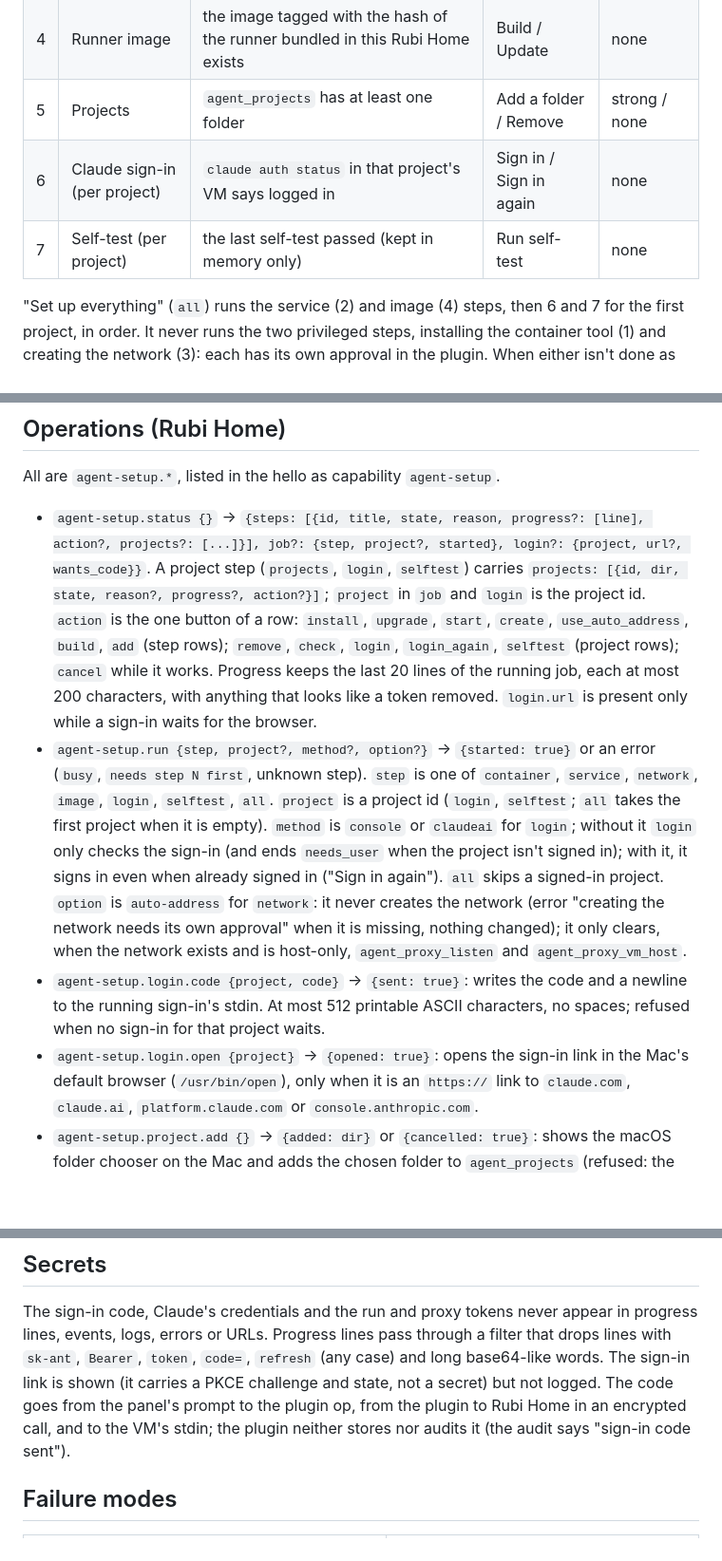
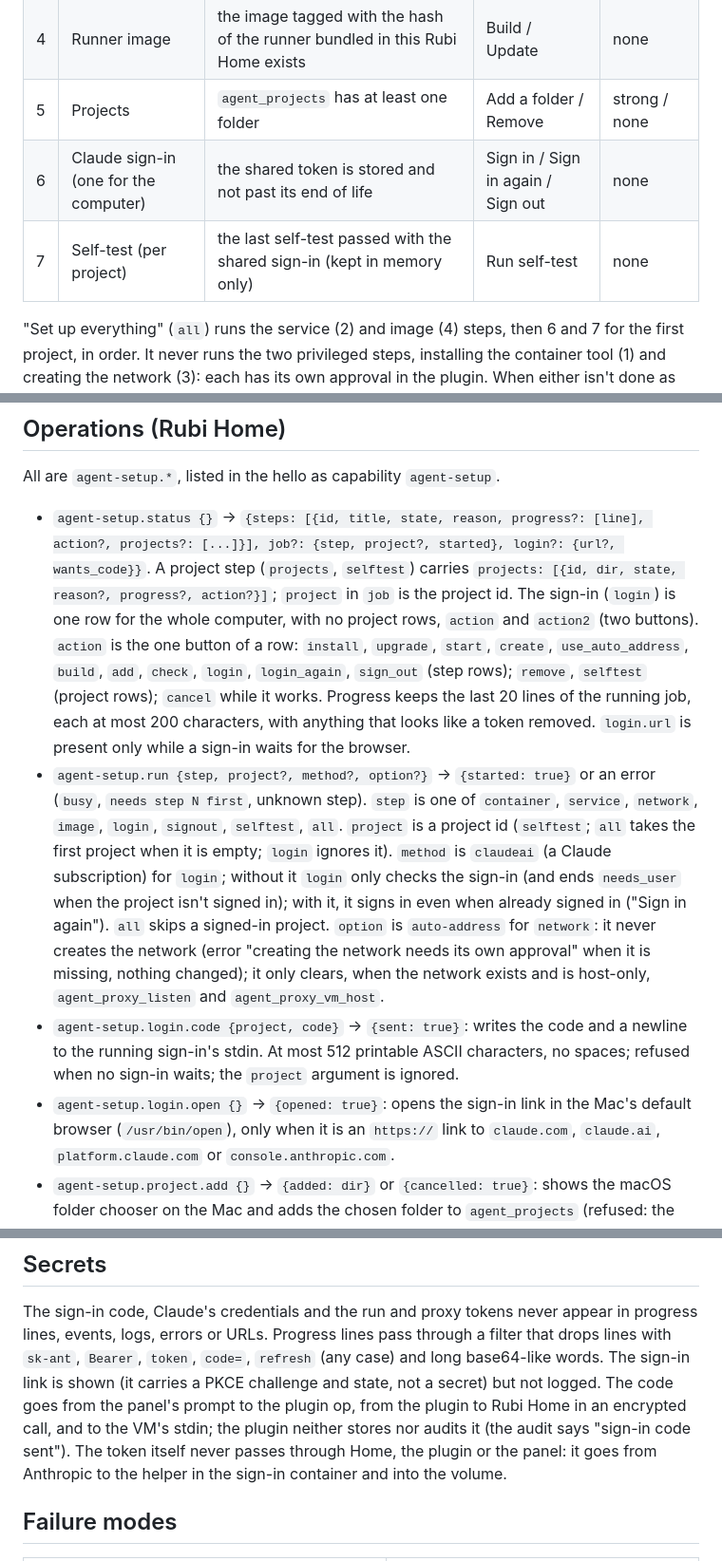
Before and after one commit to Deikus-LXXVII/rubi, a Markdown page: docs/design/home-setup-wizard.md, 3 parts joined by grey strips. Shown at 95% size. GitHub-like rendering; blank space fills up the shorter version.

```diff
--- a/docs/design/home-setup-wizard.md
+++ b/docs/design/home-setup-wizard.md
@@ -18,8 +18,8 @@ One row per step. Each row shows a state, a one-line reason in plain language, a
 | 3 | Host-only network | the network inspects as one network with mode `hostOnly` and a private gateway in its subnet | Create | strong |
 | 4 | Runner image | the image tagged with the hash of the runner bundled in this Rubi Home exists | Build / Update | none |
 | 5 | Projects | `agent_projects` has at least one folder | Add a folder / Remove | strong / none |
-| 6 | Claude sign-in (per project) | `claude auth status` in that project's VM says logged in | Sign in / Sign in again | none |
-| 7 | Self-test (per project) | the last self-test passed (kept in memory only) | Run self-test | none |
+| 6 | Claude sign-in (one for the computer) | the shared token is stored and not past its end of life | Sign in / Sign in again / Sign out | none |
+| 7 | Self-test (per project) | the last self-test passed with the shared sign-in (kept in memory only) | Run self-test | none |
 
 "Set up everything" (`all`) runs the service (2) and image (4) steps, then 6 and 7 for the first project, in order.
 It never runs the two privileged steps, installing the container tool (1) and creating the network (3): each has
@@ -44,24 +44,24 @@ isn't rebuilt). One job runs at a time; a second press gets "busy". Self-test re
 All are `agent-setup.*`, listed in the hello as capability `agent-setup`.
 
 - `agent-setup.status {}` -> `{steps: [{id, title, state, reason, progress?: [line], action?, projects?: [...]}],
-  job?: {step, project?, started}, login?: {project, url?, wants_code}}`. A project step (`projects`, `login`,
-  `selftest`) carries `projects: [{id, dir, state, reason?, progress?, action?}]`; `project` in `job` and `login`
-  is the project id. `action` is the one button of a row: `install`, `upgrade`, `start`, `create`,
-  `use_auto_address`, `build`, `add` (step rows); `remove`, `check`, `login`, `login_again`, `selftest`
+  job?: {step, project?, started}, login?: {url?, wants_code}}`. A project step (`projects`, `selftest`) carries
+  `projects: [{id, dir, state, reason?, progress?, action?}]`; `project` in `job` is the project id. The
+  sign-in (`login`) is one row for the whole computer, with no project rows, `action` and `action2` (two buttons). `action` is the one button of a row: `install`, `upgrade`, `start`, `create`,
+  `use_auto_address`, `build`, `add`, `check`, `login`, `login_again`, `sign_out` (step rows); `remove`, `selftest`
   (project rows); `cancel` while it works. Progress keeps the last 20 lines of the
   running job, each at most 200 characters, with anything that looks like a token removed. `login.url` is present
   only while a sign-in waits for the browser.
 - `agent-setup.run {step, project?, method?, option?}` -> `{started: true}` or an error (`busy`, `needs step N
-  first`, unknown step). `step` is one of `container`, `service`, `network`, `image`, `login`, `selftest`, `all`.
-  `project` is a project id (`login`, `selftest`; `all` takes the first project when it is empty). `method` is
-  `console` or `claudeai` for `login`; without it `login` only checks the sign-in (and ends `needs_user` when
+  first`, unknown step). `step` is one of `container`, `service`, `network`, `image`, `login`, `signout`, `selftest`, `all`.
+  `project` is a project id (`selftest`; `all` takes the first project when it is empty; `login` ignores it). `method` is
+  `claudeai` (a Claude subscription) for `login`; without it `login` only checks the sign-in (and ends `needs_user` when
   the project isn't signed in); with it, it signs in even when already signed in ("Sign in again"). `all` skips
   a signed-in project. `option` is `auto-address` for `network`: it never creates the network (error "creating the network needs its own
   approval" when it is missing, nothing changed); it only clears, when the network exists and is host-only,
   `agent_proxy_listen` and `agent_proxy_vm_host`.
 - `agent-setup.login.code {project, code}` -> `{sent: true}`: writes the code and a newline to the running sign-in's
-  stdin. At most 512 printable ASCII characters, no spaces; refused when no sign-in for that project waits.
-- `agent-setup.login.open {project}` -> `{opened: true}`: opens the sign-in link in the Mac's default browser
+  stdin. At most 512 printable ASCII characters, no spaces; refused when no sign-in waits; the `project` argument is ignored.
+- `agent-setup.login.open {}` -> `{opened: true}`: opens the sign-in link in the Mac's default browser
   (`/usr/bin/open`), only when it is an `https://` link to `claude.com`, `claude.ai`, `platform.claude.com` or
   `console.anthropic.com`.
 - `agent-setup.project.add {}` -> `{added: dir}` or `{cancelled: true}`: shows the macOS folder chooser on the
@@ -137,7 +175,8 @@ logs, errors or URLs. Progress lines pass through a filter that drops lines with
 `code=`, `refresh` (any case) and long base64-like words. The sign-in link is shown (it carries a PKCE challenge
 and state, not a secret) but not logged. The code goes from the panel's prompt to the plugin op, from the plugin
 to Rubi Home in an encrypted call, and to the VM's stdin; the plugin neither stores nor audits it (the audit says
-"sign-in code sent").
+"sign-in code sent"). The token itself never passes through Home, the plugin or the panel: it goes from
+Anthropic to the helper in the sign-in container and into the volume.
 
 ## Failure modes
 
```
Also changed, not shown: other parts of docs/design/home-setup-wizard.md (+48 -10 lines), CHANGELOG.md (+9 -0 lines), docs/design/agent-runner.md (+4 -1 lines).
